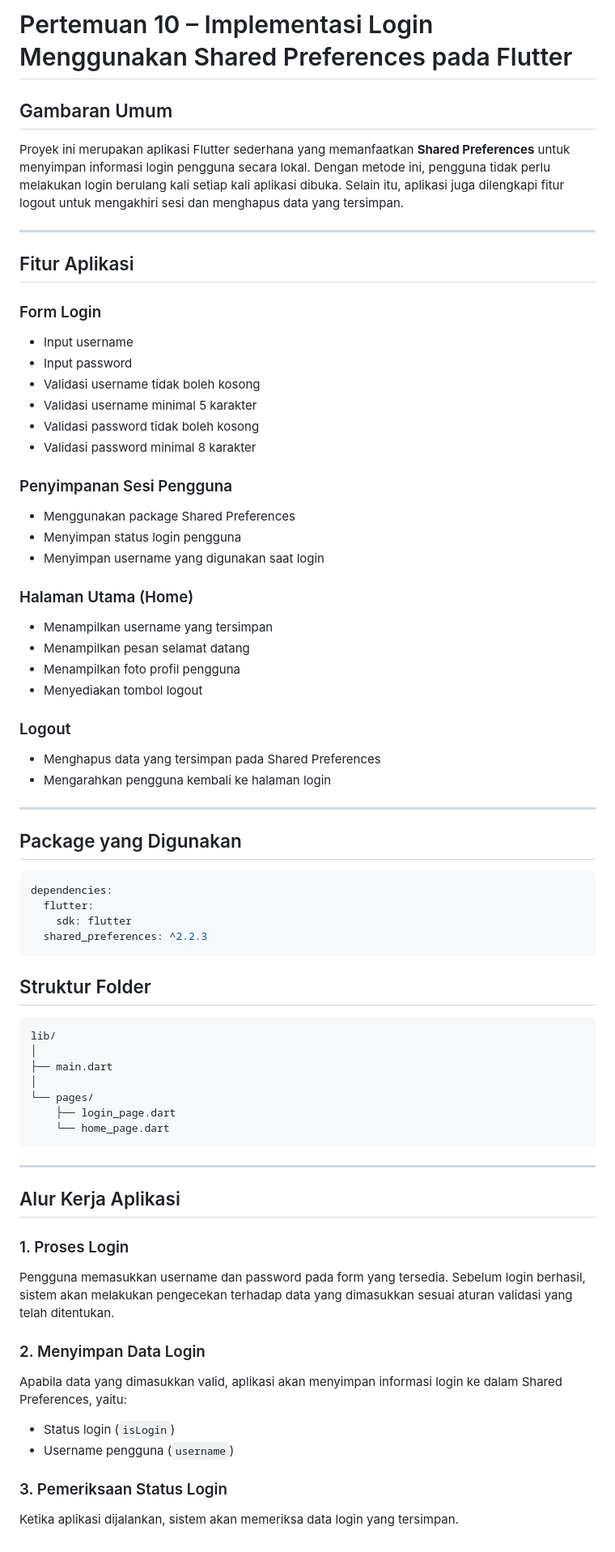
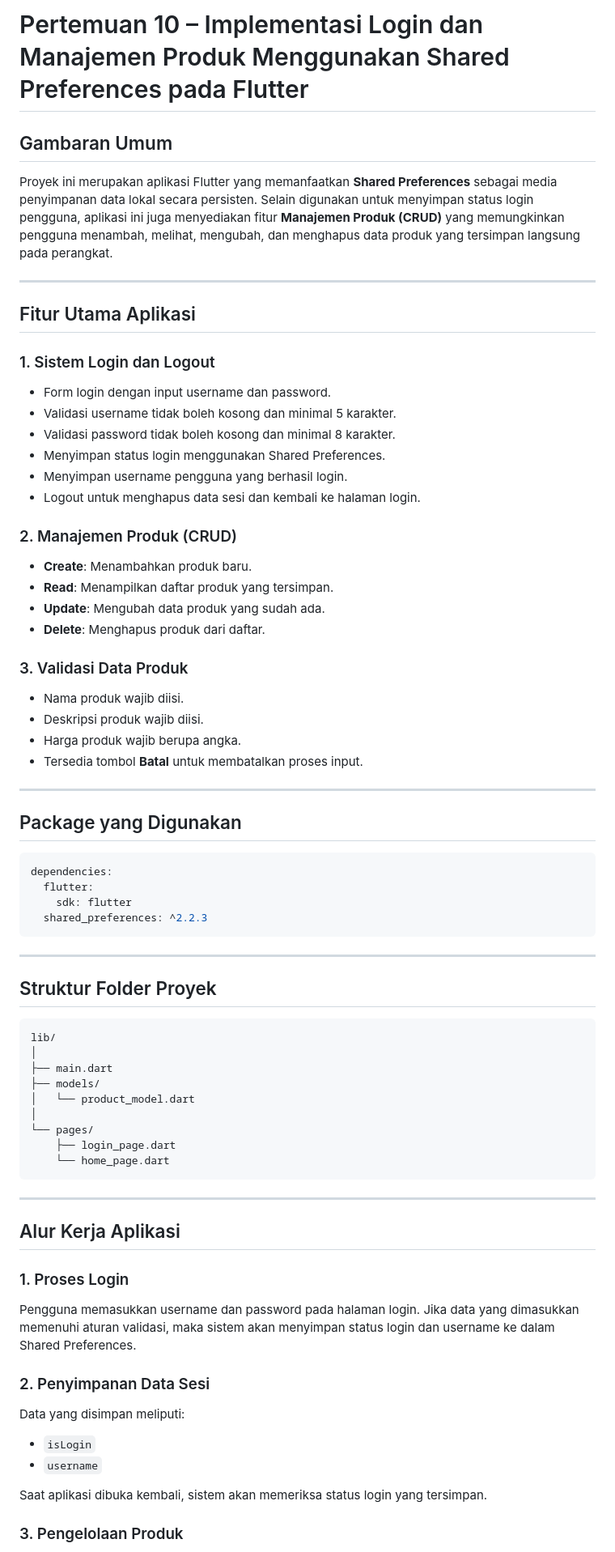
Before and after one commit to Asyifaazma14/pertemuan10_2306071, a Markdown page: README.md, the part around one of its changes. Shown at 81% size. Rendered like a GitHub page.

Commit message:
pertemuan 11

````diff
--- a/README.md
+++ b/README.md
@@ -1,39 +1,35 @@
-# Pertemuan 10 – Implementasi Login Menggunakan Shared Preferences pada Flutter
+# Pertemuan 10 – Implementasi Login dan Manajemen Produk Menggunakan Shared Preferences pada Flutter
 
 ## Gambaran Umum
 
-Proyek ini merupakan aplikasi Flutter sederhana yang memanfaatkan **Shared Preferences** untuk menyimpan informasi login pengguna secara lokal. Dengan metode ini, pengguna tidak perlu melakukan login berulang kali setiap kali aplikasi dibuka. Selain itu, aplikasi juga dilengkapi fitur logout untuk mengakhiri sesi dan menghapus data yang tersimpan.
+Proyek ini merupakan aplikasi Flutter yang memanfaatkan **Shared Preferences** sebagai media penyimpanan data lokal secara persisten. Selain digunakan untuk menyimpan status login pengguna, aplikasi ini juga menyediakan fitur **Manajemen Produk (CRUD)** yang memungkinkan pengguna menambah, melihat, mengubah, dan menghapus data produk yang tersimpan langsung pada perangkat.
 
 ---
 
-## Fitur Aplikasi
+## Fitur Utama Aplikasi
 
-### Form Login
+### 1. Sistem Login dan Logout
 
-* Input username
-* Input password
-* Validasi username tidak boleh kosong
-* Validasi username minimal 5 karakter
-* Validasi password tidak boleh kosong
-* Validasi password minimal 8 karakter
+* Form login dengan input username dan password.
+* Validasi username tidak boleh kosong dan minimal 5 karakter.
+* Validasi password tidak boleh kosong dan minimal 8 karakter.
+* Menyimpan status login menggunakan Shared Preferences.
+* Menyimpan username pengguna yang berhasil login.
+* Logout untuk menghapus data sesi dan kembali ke halaman login.
 
-### Penyimpanan Sesi Pengguna
+### 2. Manajemen Produk (CRUD)
 
-* Menggunakan package Shared Preferences
-* Menyimpan status login pengguna
-* Menyimpan username yang digunakan saat login
+* **Create**: Menambahkan produk baru.
+* **Read**: Menampilkan daftar produk yang tersimpan.
+* **Update**: Mengubah data produk yang sudah ada.
+* **Delete**: Menghapus produk dari daftar.
 
-### Halaman Utama (Home)
+### 3. Validasi Data Produk
 
-* Menampilkan username yang tersimpan
-* Menampilkan pesan selamat datang
-* Menampilkan foto profil pengguna
-* Menyediakan tombol logout
-
-### Logout
-
-* Menghapus data yang tersimpan pada Shared Preferences
-* Mengarahkan pengguna kembali ke halaman login
+* Nama produk wajib diisi.
+* Deskripsi produk wajib diisi.
+* Harga produk wajib berupa angka.
+* Tersedia tombol **Batal** untuk membatalkan proses input.
 
 ---
 
@@ -46,12 +42,16 @@ dependencies:
   shared_preferences: ^2.2.3
 ```
 
-## Struktur Folder
+---
+
+## Struktur Folder Proyek
 
 ```text
 lib/
 │
 ├── main.dart
+├── models/
+│   └── product_model.dart
 │
 └── pages/
     ├── login_page.dart
@@ -64,16 +64,16 @@ lib/
 
 ### 1. Proses Login
 
-Pengguna memasukkan username dan password pada form yang tersedia. Sebelum login berhasil, sistem akan melakukan pengecekan terhadap data yang dimasukkan sesuai aturan validasi yang telah ditentukan.
+Pengguna memasukkan username dan password pada halaman login. Jika data yang dimasukkan memenuhi aturan validasi, maka sistem akan menyimpan status login dan username ke dalam Shared Preferences.
 
-### 2. Menyimpan Data Login
+### 2. Penyimpanan Data Sesi
 
-Apabila data yang dimasukkan valid, aplikasi akan menyimpan informasi login ke dalam Shared Preferences, yaitu:
+Data yang disimpan meliputi:
 
-* Status login (`isLogin`)
-* Username pengguna (`username`)
+* `isLogin`
+* `username`
 
-### 3. Pemeriksaan Status Login
+Saat aplikasi dibuka kembali, sistem akan memeriksa status login yang tersimpan.
 
-Ketika aplikasi dijalankan, sistem akan memeriksa data login yang tersimpan.
+### 3. Pengelolaan Produk
 
````
Also changed, not shown: other parts of README.md (+49 -15 lines).
